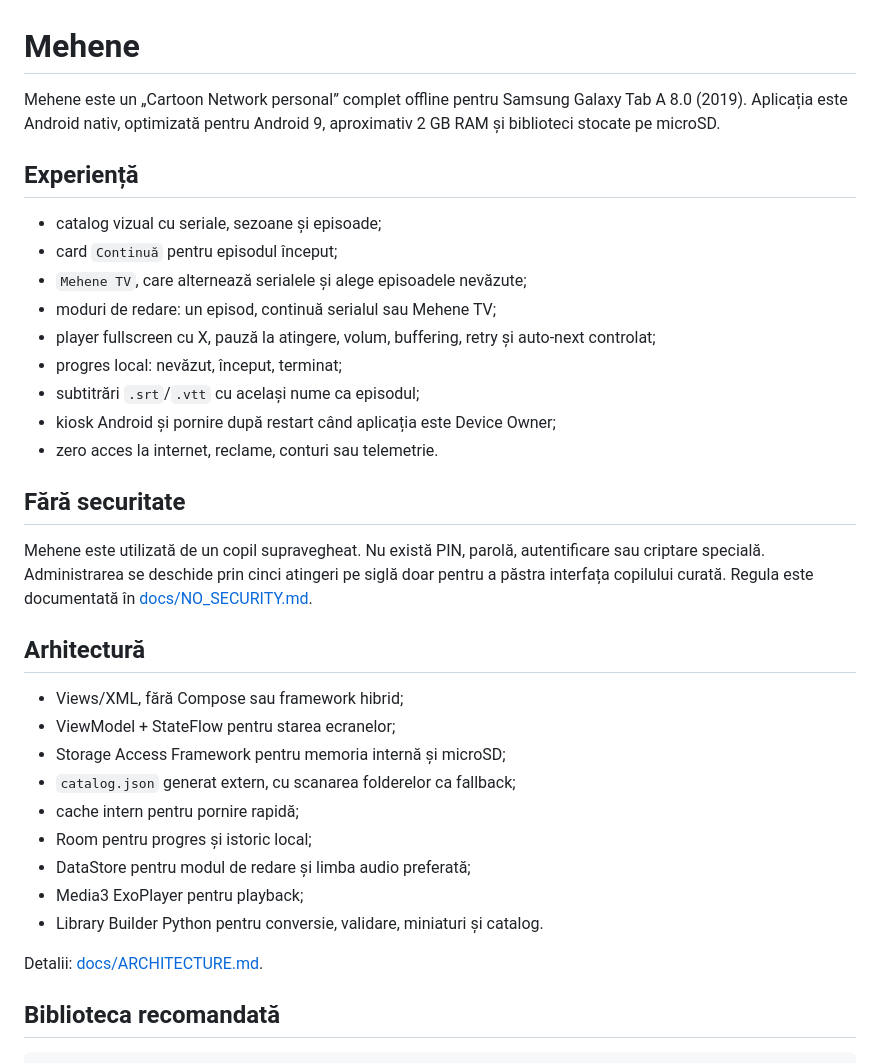
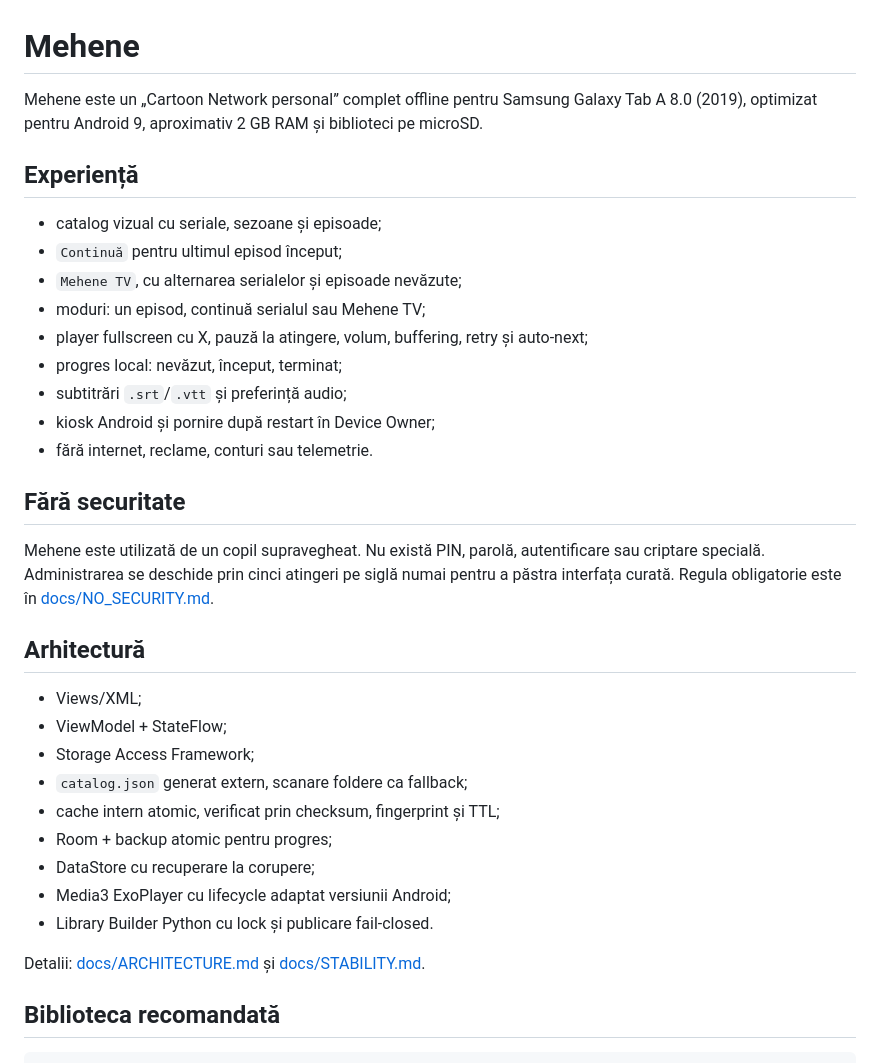
Before and after one commit to anervalens-netizen/Menene, a Markdown page: README.md, the part around one of its changes. Rendered like a GitHub page.

```diff
--- a/README.md
+++ b/README.md
@@ -1,36 +1,36 @@
 # Mehene
 
-Mehene este un „Cartoon Network personal” complet offline pentru Samsung Galaxy Tab A 8.0 (2019). Aplicația este Android nativ, optimizată pentru Android 9, aproximativ 2 GB RAM și biblioteci stocate pe microSD.
+Mehene este un „Cartoon Network personal” complet offline pentru Samsung Galaxy Tab A 8.0 (2019), optimizat pentru Android 9, aproximativ 2 GB RAM și biblioteci pe microSD.
 
 ## Experiență
 
 - catalog vizual cu seriale, sezoane și episoade;
-- card `Continuă` pentru episodul început;
-- `Mehene TV`, care alternează serialele și alege episoadele nevăzute;
-- moduri de redare: un episod, continuă serialul sau Mehene TV;
-- player fullscreen cu X, pauză la atingere, volum, buffering, retry și auto-next controlat;
+- `Continuă` pentru ultimul episod început;
+- `Mehene TV`, cu alternarea serialelor și episoade nevăzute;
+- moduri: un episod, continuă serialul sau Mehene TV;
+- player fullscreen cu X, pauză la atingere, volum, buffering, retry și auto-next;
 - progres local: nevăzut, început, terminat;
-- subtitrări `.srt`/`.vtt` cu același nume ca episodul;
-- kiosk Android și pornire după restart când aplicația este Device Owner;
-- zero acces la internet, reclame, conturi sau telemetrie.
+- subtitrări `.srt`/`.vtt` și preferință audio;
+- kiosk Android și pornire după restart în Device Owner;
+- fără internet, reclame, conturi sau telemetrie.
 
 ## Fără securitate
 
-Mehene este utilizată de un copil supravegheat. Nu există PIN, parolă, autentificare sau criptare specială. Administrarea se deschide prin cinci atingeri pe siglă doar pentru a păstra interfața copilului curată. Regula este documentată în [docs/NO_SECURITY.md](docs/NO_SECURITY.md).
+Mehene este utilizată de un copil supravegheat. Nu există PIN, parolă, autentificare sau criptare specială. Administrarea se deschide prin cinci atingeri pe siglă numai pentru a păstra interfața curată. Regula obligatorie este în [docs/NO_SECURITY.md](docs/NO_SECURITY.md).
 
 ## Arhitectură
 
-- Views/XML, fără Compose sau framework hibrid;
-- ViewModel + StateFlow pentru starea ecranelor;
-- Storage Access Framework pentru memoria internă și microSD;
-- `catalog.json` generat extern, cu scanarea folderelor ca fallback;
-- cache intern pentru pornire rapidă;
-- Room pentru progres și istoric local;
-- DataStore pentru modul de redare și limba audio preferată;
-- Media3 ExoPlayer pentru playback;
-- Library Builder Python pentru conversie, validare, miniaturi și catalog.
+- Views/XML;
+- ViewModel + StateFlow;
+- Storage Access Framework;
+- `catalog.json` generat extern, scanare foldere ca fallback;
+- cache intern atomic, verificat prin checksum, fingerprint și TTL;
+- Room + backup atomic pentru progres;
+- DataStore cu recuperare la corupere;
+- Media3 ExoPlayer cu lifecycle adaptat versiunii Android;
+- Library Builder Python cu lock și publicare fail-closed.
 
-Detalii: [docs/ARCHITECTURE.md](docs/ARCHITECTURE.md).
+Detalii: [docs/ARCHITECTURE.md](docs/ARCHITECTURE.md) și [docs/STABILITY.md](docs/STABILITY.md).
 
 ## Biblioteca recomandată
 
```
Also changed, not shown: other parts of README.md (+28 -37 lines).
